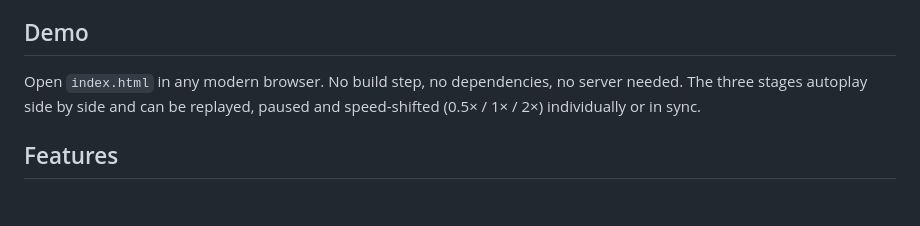
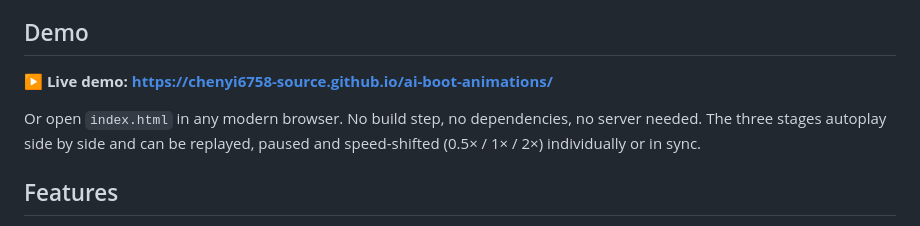
Before and after one commit to chenyi6758-source/codex-claude-muse-boot, a Markdown page: README.md, the part around the change. GitHub-like rendering; blank space fills up the shorter version.

Commit message:
Add live demo link (GitHub Pages)

```diff
--- a/README.md
+++ b/README.md
@@ -10,7 +10,9 @@ Inspired by the viral DeepSeek Harness boot-animation plugins, this project recr
 
 ## Demo
 
-Open `index.html` in any modern browser. No build step, no dependencies, no server needed. The three stages autoplay side by side and can be replayed, paused and speed-shifted (0.5× / 1× / 2×) individually or in sync.
+**▶ Live demo: https://chenyi6758-source.github.io/ai-boot-animations/**
+
+Or open `index.html` in any modern browser. No build step, no dependencies, no server needed. The three stages autoplay side by side and can be replayed, paused and speed-shifted (0.5× / 1× / 2×) individually or in sync.
 
 ## Features
 
```
Also changed, not shown: README.zh-CN.md (+3 -1 lines).
